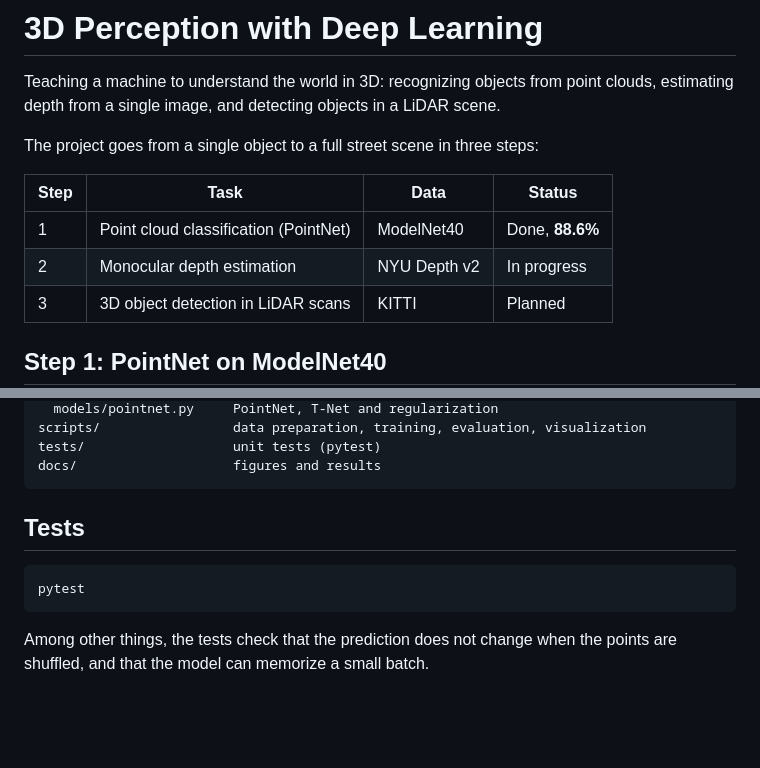
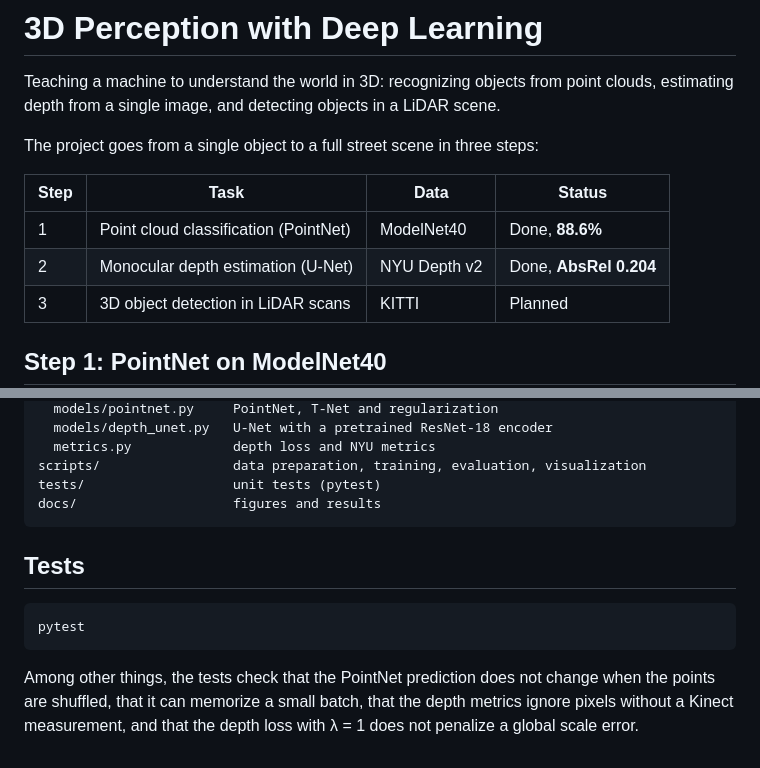
Before and after one commit to youri-nkouakep/3D-perception-with-deep-learning, a Markdown page: README.md, 2 parts joined by grey strips. Rendered like a GitHub page; blank space fills up the shorter version.

Commit message:
Add depth estimation results, figures and README section

````diff
--- a/README.md
+++ b/README.md
@@ -7,7 +7,7 @@ The project goes from a single object to a full street scene in three steps:
 | Step | Task | Data | Status |
 |---|---|---|---|
 | 1 | Point cloud classification (PointNet) | ModelNet40 | Done, **88.6%** |
-| 2 | Monocular depth estimation | NYU Depth v2 | In progress |
+| 2 | Monocular depth estimation (U-Net) | NYU Depth v2 | Done, **AbsRel 0.204** |
 | 3 | 3D object detection in LiDAR scans | KITTI | Planned |
 
 ## Step 1: PointNet on ModelNet40
@@ -72,4 +116,6 @@ src/perception/
   models/pointnet.py     PointNet, T-Net and regularization
+  models/depth_unet.py   U-Net with a pretrained ResNet-18 encoder
+  metrics.py             depth loss and NYU metrics
 scripts/                 data preparation, training, evaluation, visualization
 tests/                   unit tests (pytest)
 docs/                    figures and results
@@ -81,4 +127,4 @@ docs/                    figures and results
 pytest
 ```
 
-Among other things, the tests check that the prediction does not change when the points are shuffled, and that the model can memorize a small batch.
+Among other things, the tests check that the PointNet prediction does not change when the points are shuffled, that it can memorize a small batch, that the depth metrics ignore pixels without a Kinect measurement, and that the depth loss with λ = 1 does not penalize a global scale error.
````
Also changed, not shown: other parts of README.md (+44 -0 lines), docs/depth_curves.png (added), 3 other files.
